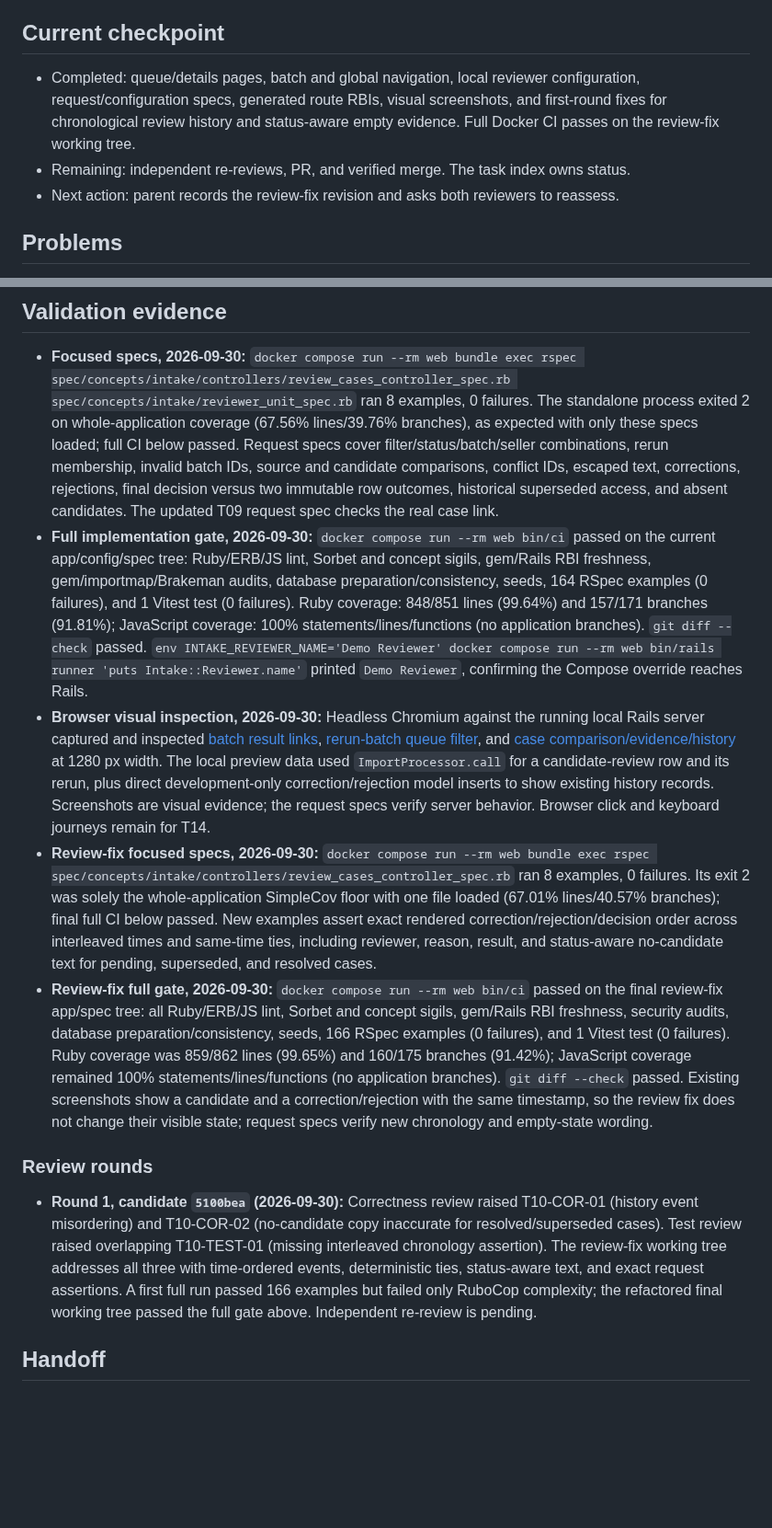
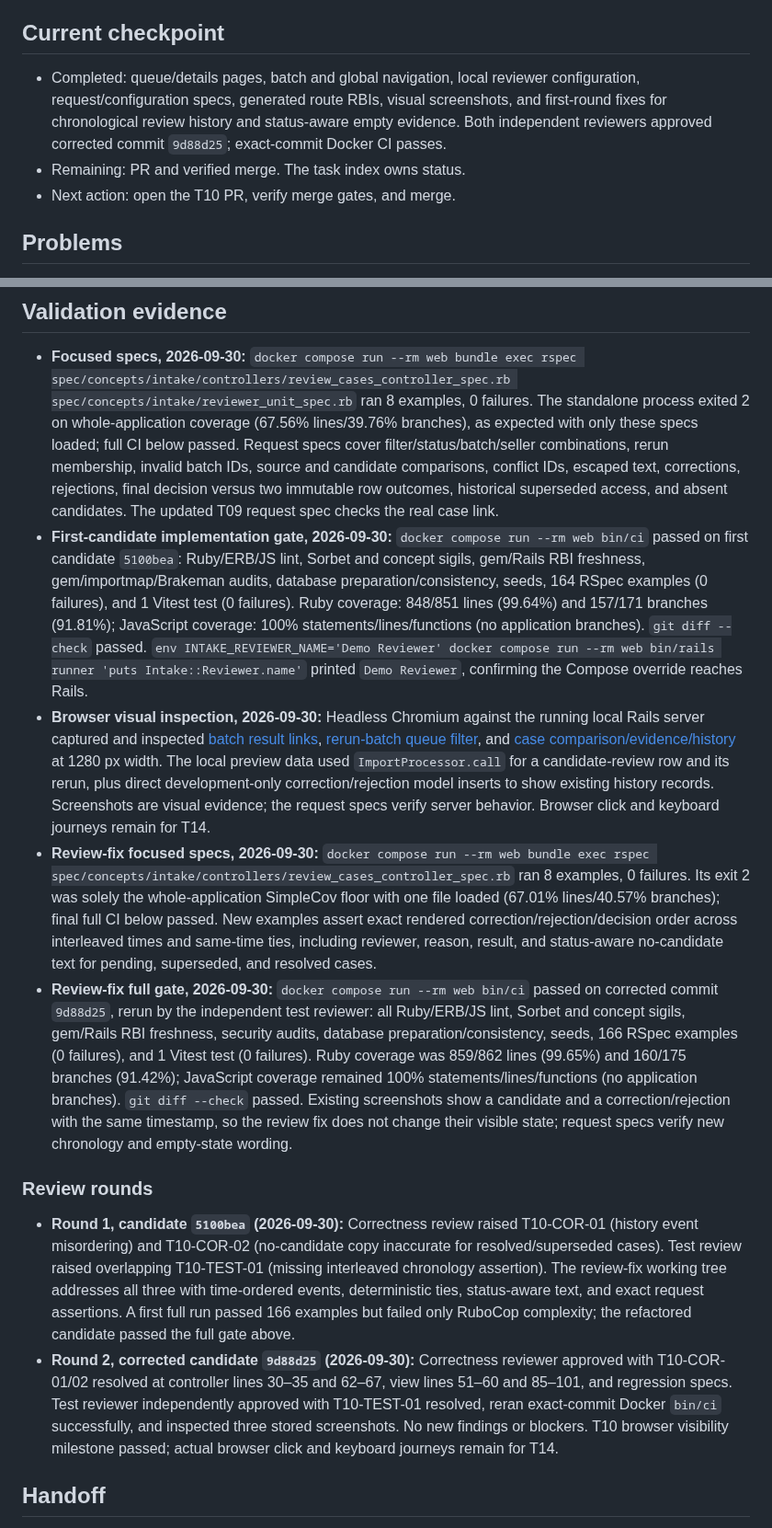
Before and after one commit to dccunha/CatalogConsolidation, a Markdown page: docs/tasks/10-review-queue-and-details.md, 2 parts joined by grey strips. Shown at 92% size. Drawn GitHub-style; blank space fills up the shorter version.

```diff
--- a/docs/tasks/10-review-queue-and-details.md
+++ b/docs/tasks/10-review-queue-and-details.md
@@ -24,9 +24,9 @@ Make pending/resolved cases, matching evidence, and history understandable in th
 
 ## Current checkpoint
 
-- Completed: queue/details pages, batch and global navigation, local reviewer configuration, request/configuration specs, generated route RBIs, visual screenshots, and first-round fixes for chronological review history and status-aware empty evidence. Full Docker CI passes on the review-fix working tree.
-- Remaining: independent re-reviews, PR, and verified merge. The task index owns status.
-- Next action: parent records the review-fix revision and asks both reviewers to reassess.
+- Completed: queue/details pages, batch and global navigation, local reviewer configuration, request/configuration specs, generated route RBIs, visual screenshots, and first-round fixes for chronological review history and status-aware empty evidence. Both independent reviewers approved corrected commit `9d88d25`; exact-commit Docker CI passes.
+- Remaining: PR and verified merge. The task index owns status.
+- Next action: open the T10 PR, verify merge gates, and merge.
 
 ## Problems
 
@@ -43,14 +43,15 @@ Make pending/resolved cases, matching evidence, and history understandable in th
 ## Validation evidence
 
 - **Focused specs, 2026-09-30:** `docker compose run --rm web bundle exec rspec spec/concepts/intake/controllers/review_cases_controller_spec.rb spec/concepts/intake/reviewer_unit_spec.rb` ran 8 examples, 0 failures. The standalone process exited 2 on whole-application coverage (67.56% lines/39.76% branches), as expected with only these specs loaded; full CI below passed. Request specs cover filter/status/batch/seller combinations, rerun membership, invalid batch IDs, source and candidate comparisons, conflict IDs, escaped text, corrections, rejections, final decision versus two immutable row outcomes, historical superseded access, and absent candidates. The updated T09 request spec checks the real case link.
-- **Full implementation gate, 2026-09-30:** `docker compose run --rm web bin/ci` passed on the current app/config/spec tree: Ruby/ERB/JS lint, Sorbet and concept sigils, gem/Rails RBI freshness, gem/importmap/Brakeman audits, database preparation/consistency, seeds, 164 RSpec examples (0 failures), and 1 Vitest test (0 failures). Ruby coverage: 848/851 lines (99.64%) and 157/171 branches (91.81%); JavaScript coverage: 100% statements/lines/functions (no application branches). `git diff --check` passed. `env INTAKE_REVIEWER_NAME='Demo Reviewer' docker compose run --rm web bin/rails runner 'puts Intake::Reviewer.name'` printed `Demo Reviewer`, confirming the Compose override reaches Rails.
+- **First-candidate implementation gate, 2026-09-30:** `docker compose run --rm web bin/ci` passed on first candidate `5100bea`: Ruby/ERB/JS lint, Sorbet and concept sigils, gem/Rails RBI freshness, gem/importmap/Brakeman audits, database preparation/consistency, seeds, 164 RSpec examples (0 failures), and 1 Vitest test (0 failures). Ruby coverage: 848/851 lines (99.64%) and 157/171 branches (91.81%); JavaScript coverage: 100% statements/lines/functions (no application branches). `git diff --check` passed. `env INTAKE_REVIEWER_NAME='Demo Reviewer' docker compose run --rm web bin/rails runner 'puts Intake::Reviewer.name'` printed `Demo Reviewer`, confirming the Compose override reaches Rails.
 - **Browser visual inspection, 2026-09-30:** Headless Chromium against the running local Rails server captured and inspected [batch result links](screenshots/t10-batch-links.png), [rerun-batch queue filter](screenshots/t10-review-queue.png), and [case comparison/evidence/history](screenshots/t10-case-detail.png) at 1280 px width. The local preview data used `ImportProcessor.call` for a candidate-review row and its rerun, plus direct development-only correction/rejection model inserts to show existing history records. Screenshots are visual evidence; the request specs verify server behavior. Browser click and keyboard journeys remain for T14.
 - **Review-fix focused specs, 2026-09-30:** `docker compose run --rm web bundle exec rspec spec/concepts/intake/controllers/review_cases_controller_spec.rb` ran 8 examples, 0 failures. Its exit 2 was solely the whole-application SimpleCov floor with one file loaded (67.01% lines/40.57% branches); final full CI below passed. New examples assert exact rendered correction/rejection/decision order across interleaved times and same-time ties, including reviewer, reason, result, and status-aware no-candidate text for pending, superseded, and resolved cases.
-- **Review-fix full gate, 2026-09-30:** `docker compose run --rm web bin/ci` passed on the final review-fix app/spec tree: all Ruby/ERB/JS lint, Sorbet and concept sigils, gem/Rails RBI freshness, security audits, database preparation/consistency, seeds, 166 RSpec examples (0 failures), and 1 Vitest test (0 failures). Ruby coverage was 859/862 lines (99.65%) and 160/175 branches (91.42%); JavaScript coverage remained 100% statements/lines/functions (no application branches). `git diff --check` passed. Existing screenshots show a candidate and a correction/rejection with the same timestamp, so the review fix does not change their visible state; request specs verify new chronology and empty-state wording.
+- **Review-fix full gate, 2026-09-30:** `docker compose run --rm web bin/ci` passed on corrected commit `9d88d25`, rerun by the independent test reviewer: all Ruby/ERB/JS lint, Sorbet and concept sigils, gem/Rails RBI freshness, security audits, database preparation/consistency, seeds, 166 RSpec examples (0 failures), and 1 Vitest test (0 failures). Ruby coverage was 859/862 lines (99.65%) and 160/175 branches (91.42%); JavaScript coverage remained 100% statements/lines/functions (no application branches). `git diff --check` passed. Existing screenshots show a candidate and a correction/rejection with the same timestamp, so the review fix does not change their visible state; request specs verify new chronology and empty-state wording.
 
 ### Review rounds
 
-- **Round 1, candidate `5100bea` (2026-09-30):** Correctness review raised T10-COR-01 (history event misordering) and T10-COR-02 (no-candidate copy inaccurate for resolved/superseded cases). Test review raised overlapping T10-TEST-01 (missing interleaved chronology assertion). The review-fix working tree addresses all three with time-ordered events, deterministic ties, status-aware text, and exact request assertions. A first full run passed 166 examples but failed only RuboCop complexity; the refactored final working tree passed the full gate above. Independent re-review is pending.
+- **Round 1, candidate `5100bea` (2026-09-30):** Correctness review raised T10-COR-01 (history event misordering) and T10-COR-02 (no-candidate copy inaccurate for resolved/superseded cases). Test review raised overlapping T10-TEST-01 (missing interleaved chronology assertion). The review-fix working tree addresses all three with time-ordered events, deterministic ties, status-aware text, and exact request assertions. A first full run passed 166 examples but failed only RuboCop complexity; the refactored candidate passed the full gate above.
+- **Round 2, corrected candidate `9d88d25` (2026-09-30):** Correctness reviewer approved with T10-COR-01/02 resolved at controller lines 30–35 and 62–67, view lines 51–60 and 85–101, and regression specs. Test reviewer independently approved with T10-TEST-01 resolved, reran exact-commit Docker `bin/ci` successfully, and inspected three stored screenshots. No new findings or blockers. T10 browser visibility milestone passed; actual browser click and keyboard journeys remain for T14.
 
 ## Handoff
 
```
Also changed, not shown: docs/tasks/README.md (+7 -7 lines).
